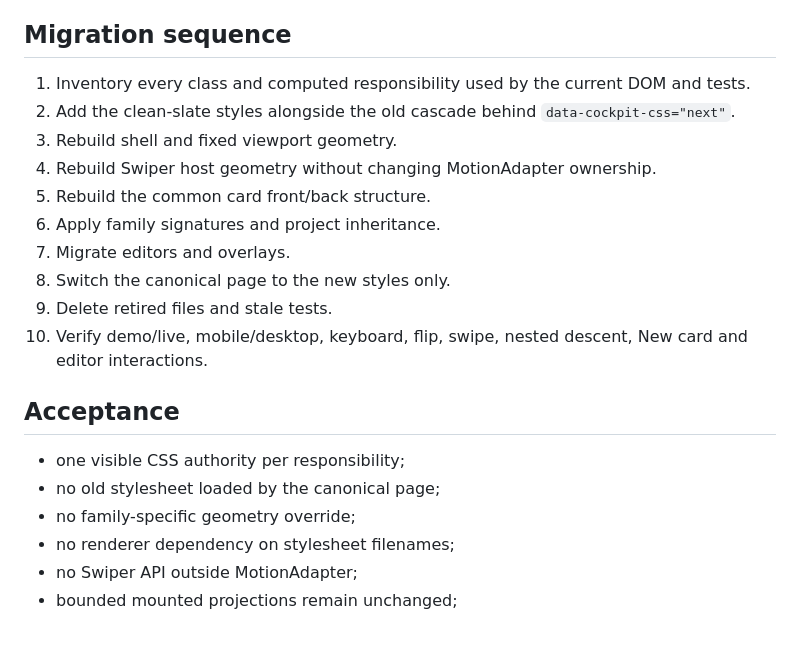
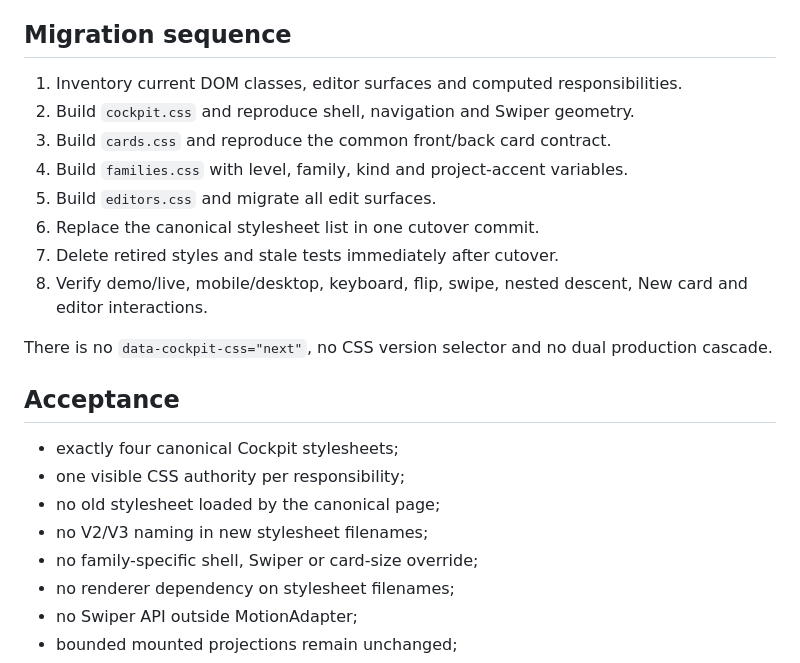
Before and after one commit to ifanjuang/pantheon-mvp, a Markdown page: docs/cockpit/CSS_CLEAN_SLATE_PLAN.md, the part around one of its changes. GitHub-like rendering; blank space fills up the shorter version.

```diff
--- a/docs/cockpit/CSS_CLEAN_SLATE_PLAN.md
+++ b/docs/cockpit/CSS_CLEAN_SLATE_PLAN.md
@@ -60,22 +155,24 @@ Editor-specific styles are migrated into the new layer before their old files ar
 
 ## Migration sequence
 
-1. Inventory every class and computed responsibility used by the current DOM and tests.
-2. Add the clean-slate styles alongside the old cascade behind `data-cockpit-css="next"`.
-3. Rebuild shell and fixed viewport geometry.
-4. Rebuild Swiper host geometry without changing MotionAdapter ownership.
-5. Rebuild the common card front/back structure.
-6. Apply family signatures and project inheritance.
-7. Migrate editors and overlays.
-8. Switch the canonical page to the new styles only.
-9. Delete retired files and stale tests.
-10. Verify demo/live, mobile/desktop, keyboard, flip, swipe, nested descent, New card and editor interactions.
+1. Inventory current DOM classes, editor surfaces and computed responsibilities.
+2. Build `cockpit.css` and reproduce shell, navigation and Swiper geometry.
+3. Build `cards.css` and reproduce the common front/back card contract.
+4. Build `families.css` with level, family, kind and project-accent variables.
+5. Build `editors.css` and migrate all edit surfaces.
+6. Replace the canonical stylesheet list in one cutover commit.
+7. Delete retired styles and stale tests immediately after cutover.
+8. Verify demo/live, mobile/desktop, keyboard, flip, swipe, nested descent, New card and editor interactions.
+
+There is no `data-cockpit-css="next"`, no CSS version selector and no dual production cascade.
 
 ## Acceptance
 
+- exactly four canonical Cockpit stylesheets;
 - one visible CSS authority per responsibility;
 - no old stylesheet loaded by the canonical page;
-- no family-specific geometry override;
+- no V2/V3 naming in new stylesheet filenames;
+- no family-specific shell, Swiper or card-size override;
 - no renderer dependency on stylesheet filenames;
 - no Swiper API outside MotionAdapter;
 - bounded mounted projections remain unchanged;
```
Also changed, not shown: other parts of docs/cockpit/CSS_CLEAN_SLATE_PLAN.md (+111 -16 lines).
